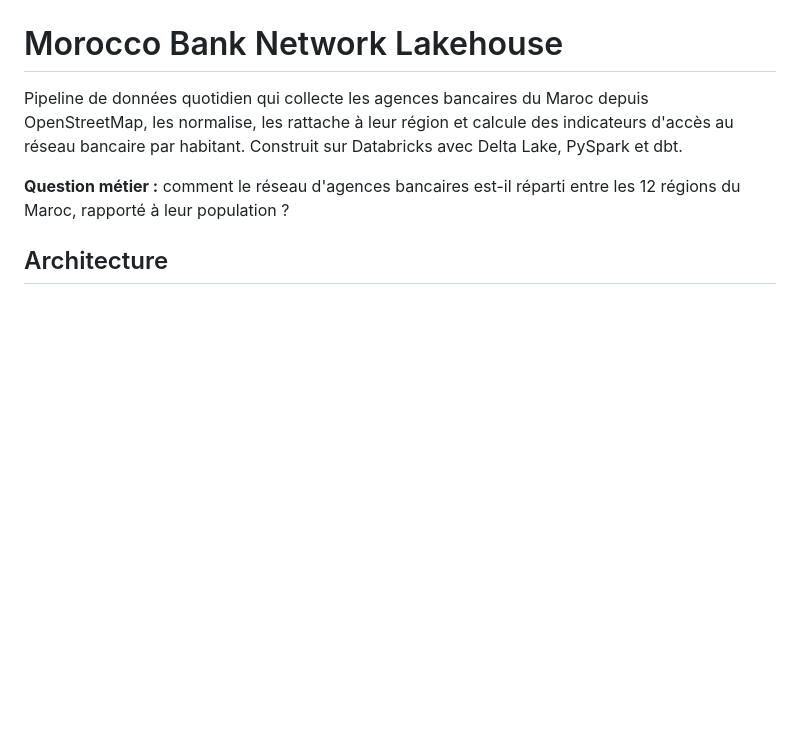
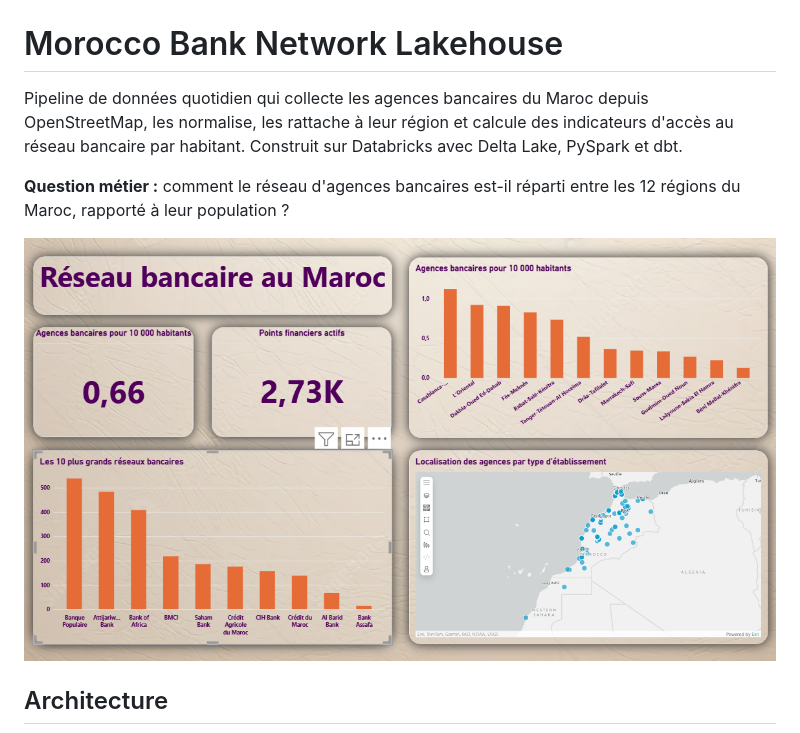
Before and after one commit to riyad-77/morocco-bank-network-lakehouse, a Markdown page: README.md, the part around the change. GitHub-like rendering; pictures changed too: docs/dashboard.png (added); blank space fills up the shorter version.

Commit message:
Add Power BI dashboard and screenshot

```diff
--- a/README.md
+++ b/README.md
@@ -7,6 +7,8 @@ PySpark et dbt.
 
 **Question métier :** comment le réseau d'agences bancaires est-il réparti entre
 les 12 régions du Maroc, rapporté à leur population ?
+
+![Tableau de bord Power BI](docs/dashboard.png)
 
 ## Architecture
 
```
Also changed, not shown: 1 other file.
